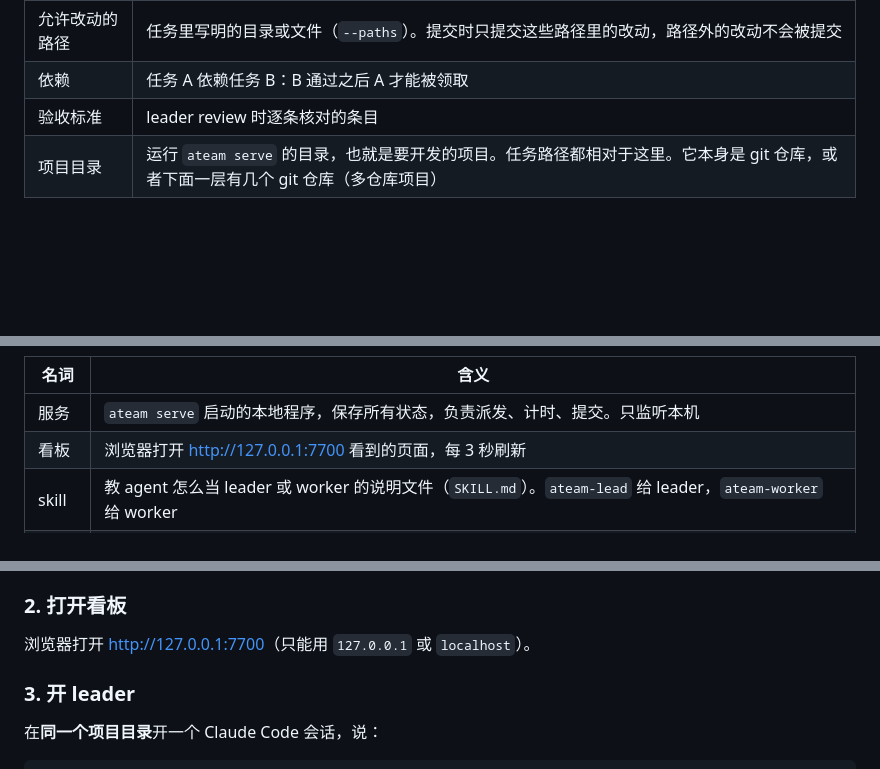
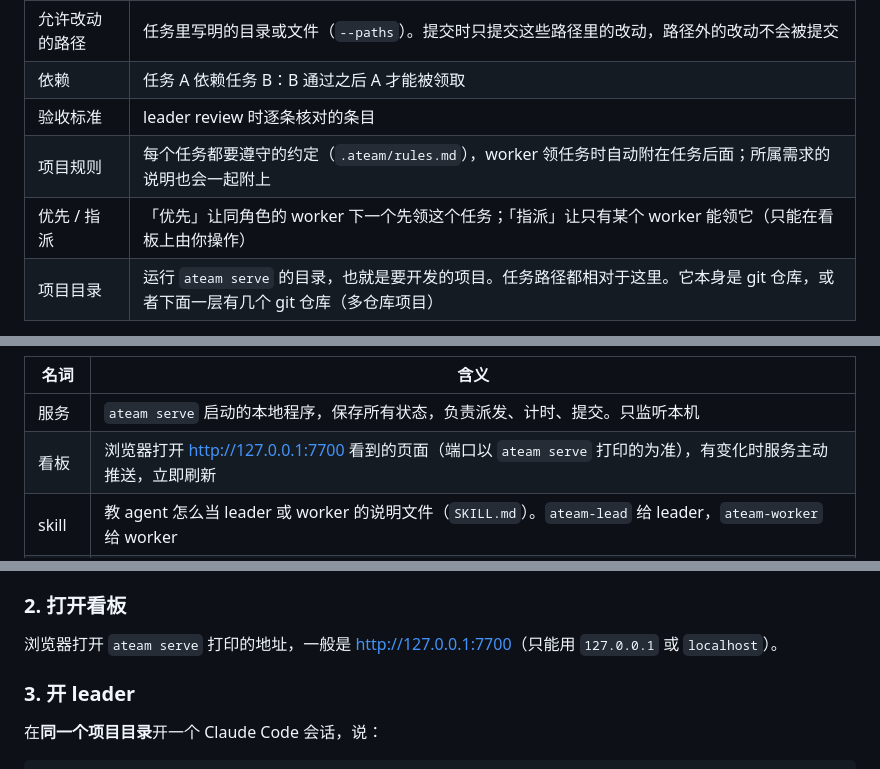
Before and after one commit to HananaKanana/agent-team, a Markdown page: README.md, 3 parts joined by grey strips. Drawn GitHub-style; blank space fills up the shorter version.

```diff
--- a/README.md
+++ b/README.md
@@ -32,6 +33,8 @@
 | 允许改动的路径 | 任务里写明的目录或文件（`--paths`）。提交时只提交这些路径里的改动，路径外的改动不会被提交 |
 | 依赖 | 任务 A 依赖任务 B：B 通过之后 A 才能被领取 |
 | 验收标准 | leader review 时逐条核对的条目 |
+| 项目规则 | 每个任务都要遵守的约定（`.ateam/rules.md`），worker 领任务时自动附在任务后面；所属需求的说明也会一起附上 |
+| 优先 / 指派 | 「优先」让同角色的 worker 下一个先领这个任务；「指派」让只有某个 worker 能领它（只能在看板上由你操作） |
 | 项目目录 | 运行 `ateam serve` 的目录，也就是要开发的项目。任务路径都相对于这里。它本身是 git 仓库，或者下面一层有几个 git 仓库（多仓库项目） |
 
 **任务流程**
@@ -63,7 +66,7 @@
 | 名词 | 含义 |
 |---|---|
 | 服务 | `ateam serve` 启动的本地程序，保存所有状态，负责派发、计时、提交。只监听本机 |
-| 看板 | 浏览器打开 <http://127.0.0.1:7700> 看到的页面，每 3 秒刷新 |
+| 看板 | 浏览器打开 <http://127.0.0.1:7700> 看到的页面（端口以 `ateam serve` 打印的为准），有变化时服务主动推送，立即刷新 |
 | skill | 教 agent 怎么当 leader 或 worker 的说明文件（`SKILL.md`）。`ateam-lead` 给 leader，`ateam-worker` 给 worker |
 | 提示词 | 你发给 agent 窗口的那句话，比如「使用 ateam-worker skill，角色 frontend」。点看板右上角「使用说明」，leader 和 worker 的提示词都按步骤列在里面，可以直接复制 |
 
@@ -146,7 +150,7 @@ myapp/   ← 在这里运行 ateam serve（它本身不是仓库也行）
 
 ### 2. 打开看板
 
-浏览器打开 <http://127.0.0.1:7700>（只能用 `127.0.0.1` 或 `localhost`）。
+浏览器打开 `ateam serve` 打印的地址，一般是 <http://127.0.0.1:7700>（只能用 `127.0.0.1` 或 `localhost`）。
 
 ### 3. 开 leader
 
```
Also changed, not shown: other parts of README.md (+11 -6 lines).
